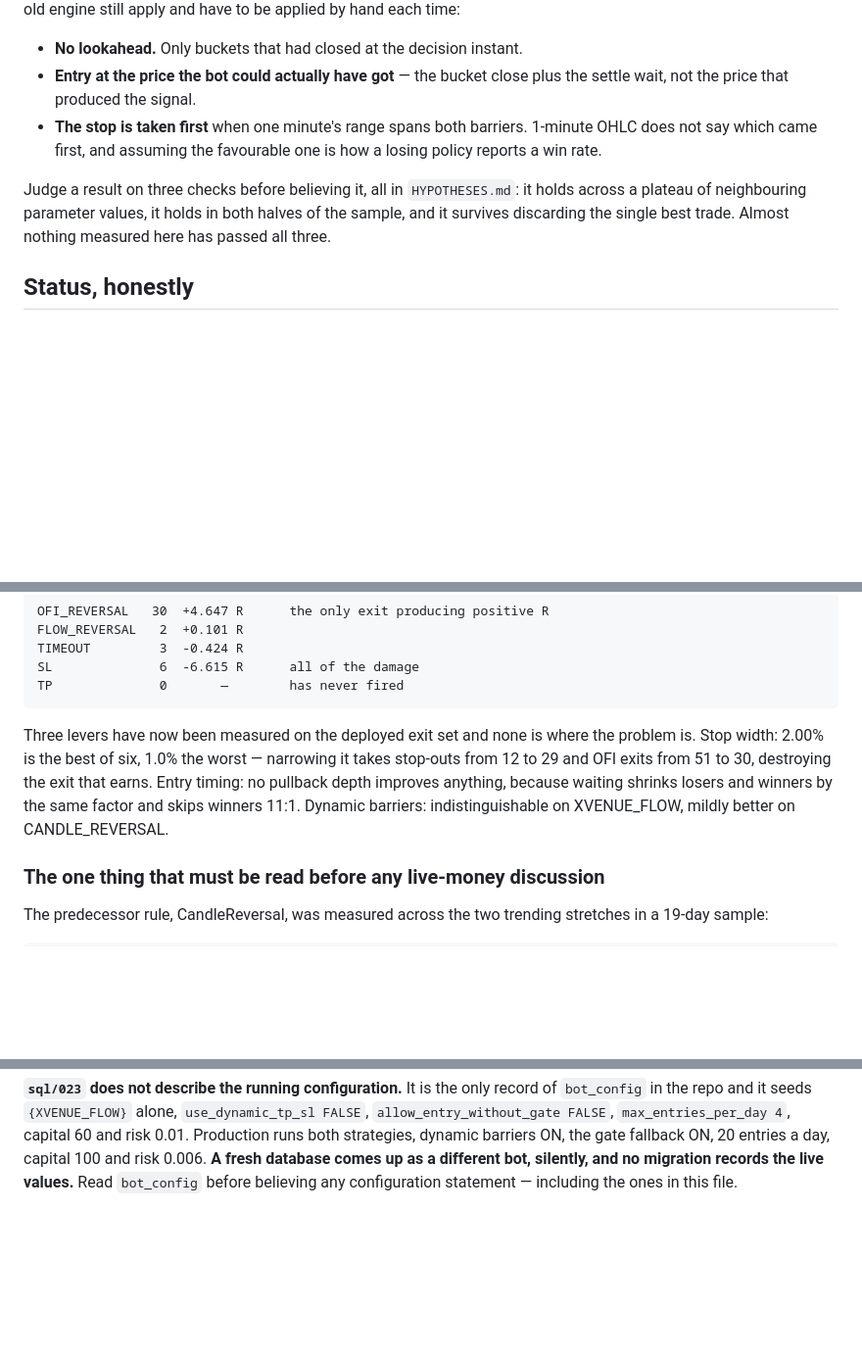
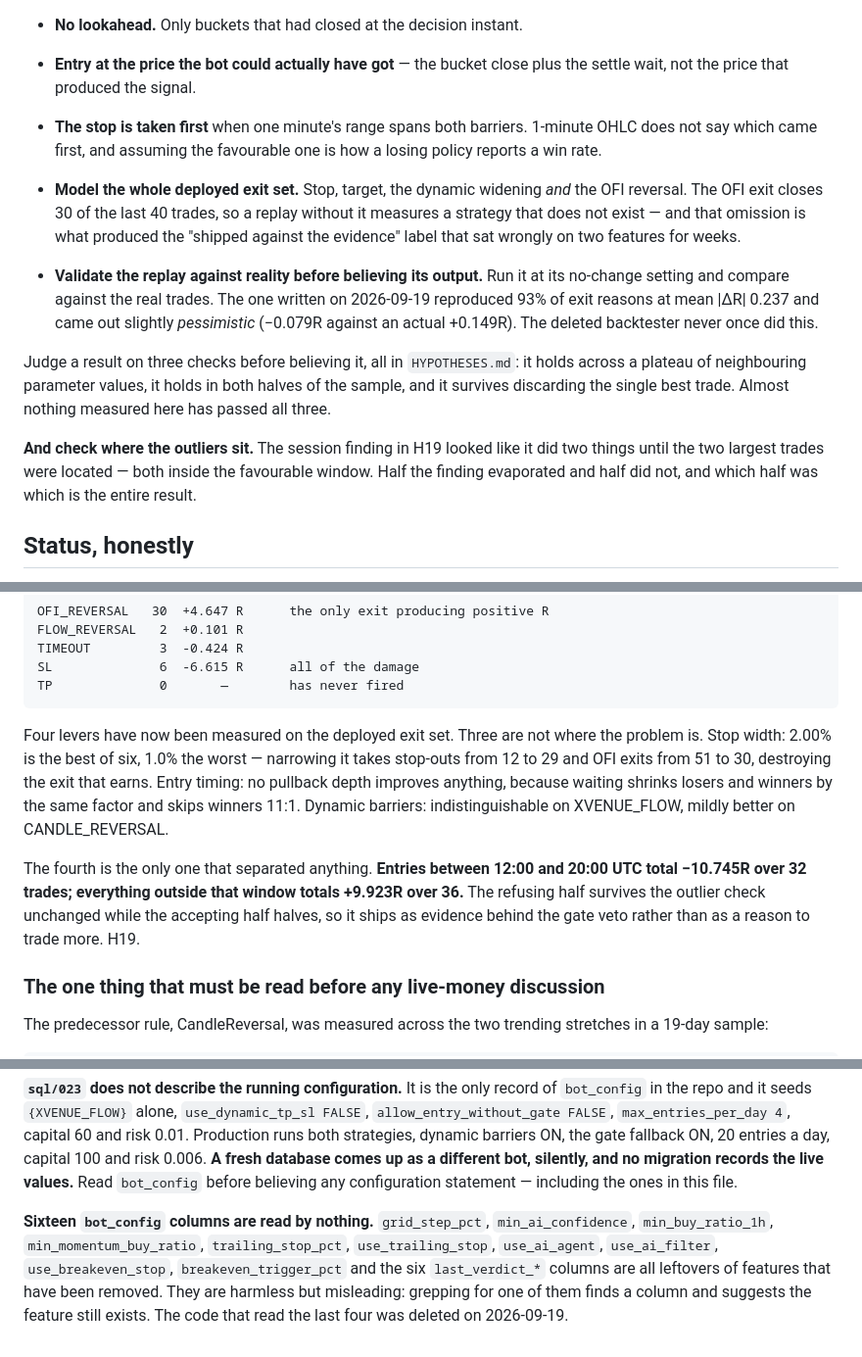
Before and after one commit to KhoiTraVinh/CryptoDecision, a Markdown page: README.md, 3 parts joined by grey strips. Shown at 98% size. Rendered like a GitHub page; blank space fills up the shorter version.

```diff
--- a/README.md
+++ b/README.md
@@ -417,10 +467,23 @@ be applied by hand each time:
   does not say which came first, and assuming the favourable one is how a losing policy
   reports a win rate.
 
+- **Model the whole deployed exit set.** Stop, target, the dynamic widening *and* the OFI
+  reversal. The OFI exit closes 30 of the last 40 trades, so a replay without it measures a
+  strategy that does not exist — and that omission is what produced the "shipped against
+  the evidence" label that sat wrongly on two features for weeks.
+- **Validate the replay against reality before believing its output.** Run it at its
+  no-change setting and compare against the real trades. The one written on 2026-09-19
+  reproduced 93% of exit reasons at mean |ΔR| 0.237 and came out slightly *pessimistic*
+  (−0.079R against an actual +0.149R). The deleted backtester never once did this.
+
 Judge a result on three checks before believing it, all in `HYPOTHESES.md`: it holds
 across a plateau of neighbouring parameter values, it holds in both halves of the sample,
 and it survives discarding the single best trade. Almost nothing measured here has passed
 all three.
+
+**And check where the outliers sit.** The session finding in H19 looked like it did two
+things until the two largest trades were located — both inside the favourable window. Half
+the finding evaporated and half did not, and which half was which is the entire result.
 
 ## Status, honestly
 
@@ -444,12 +507,17 @@ The exit breakdown is the thing to read before touching anything:
     SL              6  -6.615 R      all of the damage
     TP              0       —        has never fired
 
-Three levers have now been measured on the deployed exit set and none is where the problem
+Four levers have now been measured on the deployed exit set. Three are not where the problem
 is. Stop width: 2.00% is the best of six, 1.0% the worst — narrowing it takes stop-outs
 from 12 to 29 and OFI exits from 51 to 30, destroying the exit that earns. Entry timing:
 no pullback depth improves anything, because waiting shrinks losers and winners by the same
 factor and skips winners 11:1. Dynamic barriers: indistinguishable on XVENUE_FLOW,
 mildly better on CANDLE_REVERSAL.
+
+The fourth is the only one that separated anything. **Entries between 12:00 and 20:00 UTC
+total −10.745R over 32 trades; everything outside that window totals +9.923R over 36.** The
+refusing half survives the outlier check unchanged while the accepting half halves, so it
+ships as evidence behind the gate veto rather than as a reason to trade more. H19.
 
 ### The one thing that must be read before any live-money discussion
 
@@ -575,3 +643,10 @@ Production runs both strategies, dynamic barriers ON, the gate fallback ON, 20 e
 day, capital 100 and risk 0.006. **A fresh database comes up as a different bot, silently,
 and no migration records the live values.** Read `bot_config` before believing any
 configuration statement — including the ones in this file.
+
+**Sixteen `bot_config` columns are read by nothing.** `grid_step_pct`, `min_ai_confidence`,
+`min_buy_ratio_1h`, `min_momentum_buy_ratio`, `trailing_stop_pct`, `use_trailing_stop`,
+`use_ai_agent`, `use_ai_filter`, `use_breakeven_stop`, `breakeven_trigger_pct` and the six
+`last_verdict_*` columns are all leftovers of features that have been removed. They are
+harmless but misleading: grepping for one of them finds a column and suggests the feature
+still exists. The code that read the last four was deleted on 2026-09-19.
```
Also changed, not shown: other parts of README.md (+61 -11 lines), GATE_FEEDBACK.md (+5 -2 lines).
